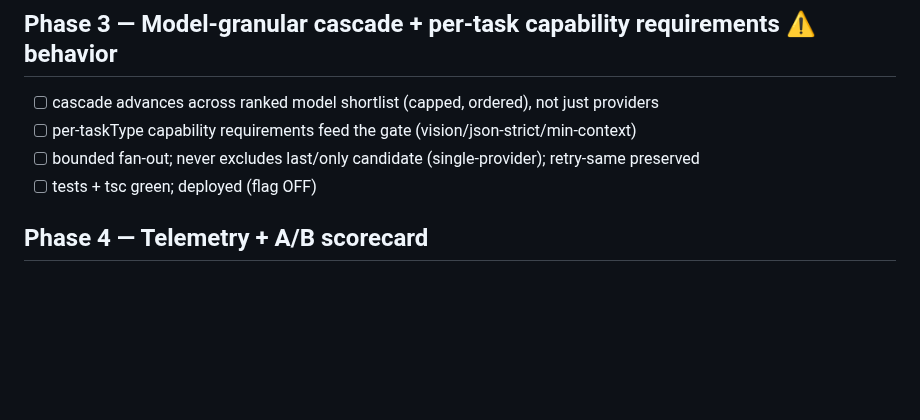
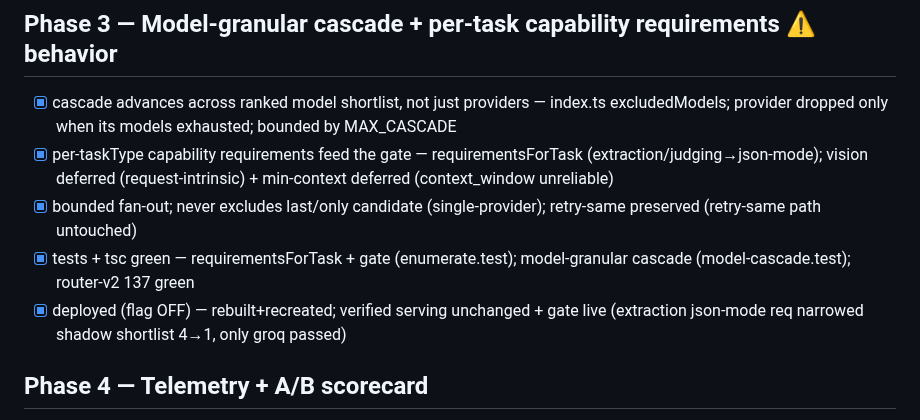
Before and after one commit to joeybuilt-official/plexo, a Markdown page: .round6-model-router/checklist.md, the part around the change. Drawn GitHub-style; blank space fills up the shorter version.

Commit message:
docs(round6): Phase 3 DONE — model-granular cascade + per-task gate deployed
Verified flag-OFF serving unchanged; per-task json-mode gate live in prod shadow
(extraction shortlist narrowed 4→1). Phases 0–3 complete.

Co-Authored-By: Claude Opus 4.7 <noreply@anthropic.com>

```diff
--- a/.round6-model-router/checklist.md
+++ b/.round6-model-router/checklist.md
@@ -33,10 +33,11 @@
 - [x] deployed (flag OFF in prod) — rebuilt+recreated; ROUTER=0/SHADOW=1; verified serving unchanged (legacy cerebras) + shadow now scorer-driven (reason "scored", live stats shifted would-pick groq vs deepseek)
 
 ## Phase 3 — Model-granular cascade + per-task capability requirements ⚠ behavior
-- [ ] cascade advances across ranked model shortlist (capped, ordered), not just providers
-- [ ] per-taskType capability requirements feed the gate (vision/json-strict/min-context)
-- [ ] bounded fan-out; never excludes last/only candidate (single-provider); retry-same preserved
-- [ ] tests + tsc green; deployed (flag OFF)
+- [x] cascade advances across ranked model shortlist, not just providers — index.ts excludedModels; provider dropped only when its models exhausted; bounded by MAX_CASCADE
+- [x] per-taskType capability requirements feed the gate — requirementsForTask (extraction/judging→json-mode); vision deferred (request-intrinsic) + min-context deferred (context_window unreliable)
+- [x] bounded fan-out; never excludes last/only candidate (single-provider); retry-same preserved (retry-same path untouched)
+- [x] tests + tsc green — requirementsForTask + gate (enumerate.test); model-granular cascade (model-cascade.test); router-v2 137 green
+- [x] deployed (flag OFF) — rebuilt+recreated; verified serving unchanged + gate live (extraction json-mode req narrowed shadow shortlist 4→1, only groq passed)
 
 ## Phase 4 — Telemetry + A/B scorecard
 - [ ] routing_events extended w/ chosen-candidate context (shortlist + why)
```
Also changed, not shown: .round6-model-router/plan.md (+1 -1 lines).
